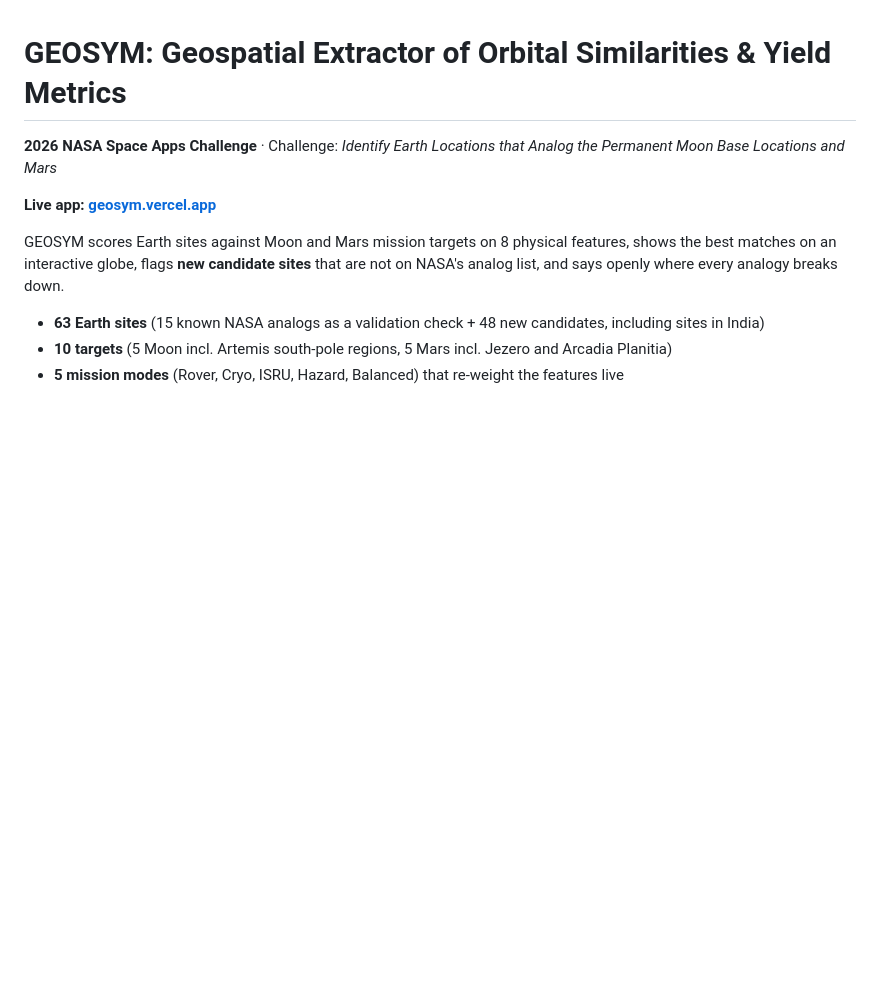
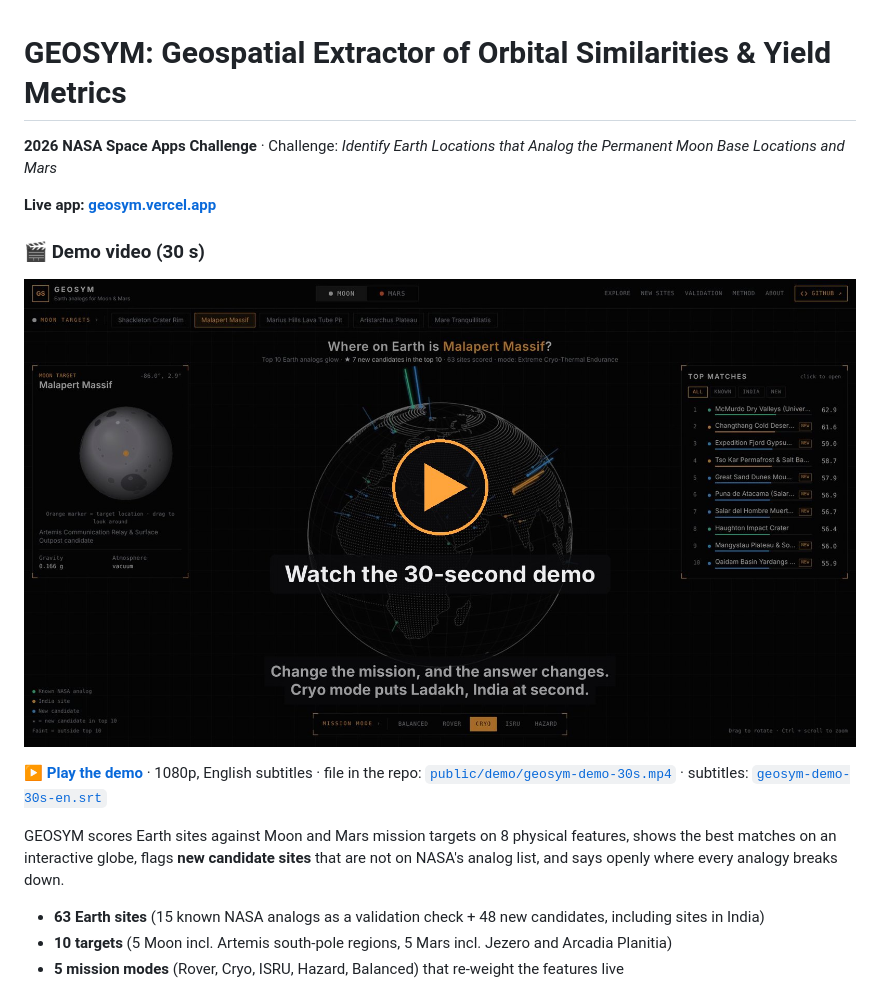
Before and after one commit to pr1hm/GEOSYM-Geospatial-Extractor-of-Orbital-Similarities-Yield-Metrics, a Markdown page: README.md, the part around the change. Drawn GitHub-style; pictures changed too: docs/screenshots/demo-poster.jpg (added); blank space fills up the shorter version.

Commit message:
Add 30-second demo video and README section

```diff
--- a/README.md
+++ b/README.md
@@ -3,6 +3,12 @@
 **2026 NASA Space Apps Challenge** · Challenge: *Identify Earth Locations that Analog the Permanent Moon Base Locations and Mars*
 
 **Live app: [geosym.vercel.app](https://geosym.vercel.app/)**
+
+### 🎬 Demo video (30 s)
+
+[![Watch the 30-second GEOSYM demo](docs/screenshots/demo-poster.jpg)](https://geosym.vercel.app/demo/geosym-demo-30s.mp4)
+
+**[▶ Play the demo](https://geosym.vercel.app/demo/geosym-demo-30s.mp4)** · 1080p, English subtitles · file in the repo: [`public/demo/geosym-demo-30s.mp4`](public/demo/geosym-demo-30s.mp4) · subtitles: [`geosym-demo-30s-en.srt`](public/demo/geosym-demo-30s-en.srt)
 
 GEOSYM scores Earth sites against Moon and Mars mission targets on 8 physical features, shows the best matches on an interactive globe, flags **new candidate sites** that are not on NASA's analog list, and says openly where every analogy breaks down.
 
```
Also changed, not shown: 2 other files.
